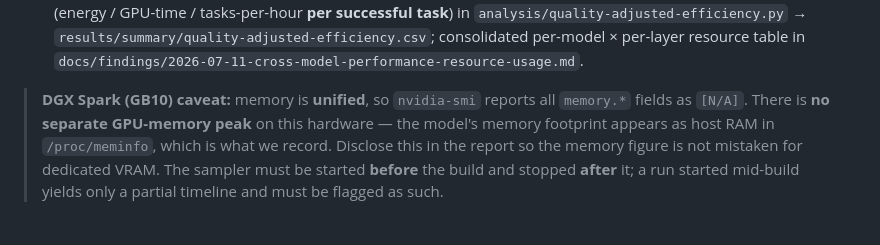
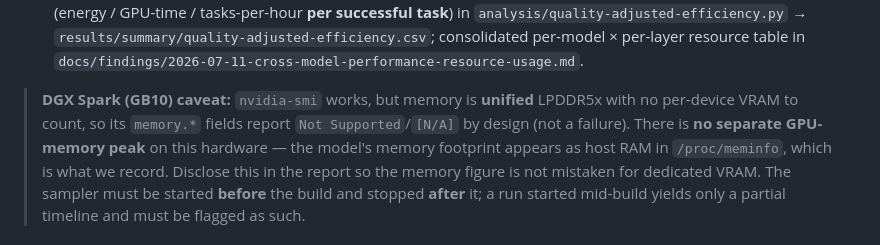
Before and after one commit to mani-mal/spark-coder-bench, a Markdown page: docs/methodology.md, the part around the change. Drawn GitHub-style.

Commit message:
docs: clarify nvidia-smi works on GB10 in methodology + harness design
Same correction as the report/metrics README: nvidia-smi runs fine; only the
memory.* fields are Not Supported/[N/A] because unified LPDDR5x has no
per-device VRAM to count. Not a broken tool.

Co-Authored-By: Claude Opus 4.8 (1M context) <noreply@anthropic.com>

```diff
--- a/docs/methodology.md
+++ b/docs/methodology.md
@@ -160,8 +160,9 @@ Captured by `infra/metrics/collect-hw.sh` (time series) + `infra/metrics/aggrega
   consolidated per-model × per-layer resource table in
   `docs/findings/2026-07-11-cross-model-performance-resource-usage.md`.
 
-> **DGX Spark (GB10) caveat:** memory is **unified**, so `nvidia-smi` reports all `memory.*`
-> fields as `[N/A]`. There is **no separate GPU-memory peak** on this hardware — the model's
+> **DGX Spark (GB10) caveat:** `nvidia-smi` works, but memory is **unified** LPDDR5x with no
+> per-device VRAM to count, so its `memory.*` fields report `Not Supported`/`[N/A]` by design (not
+> a failure). There is **no separate GPU-memory peak** on this hardware — the model's
 > memory footprint appears as host RAM in `/proc/meminfo`, which is what we record. Disclose
 > this in the report so the memory figure is not mistaken for dedicated VRAM. The sampler must
 > be started **before** the build and stopped **after** it; a run started mid-build yields only
```
Also changed, not shown: docs/design/harness-design.md (+2 -1 lines).
